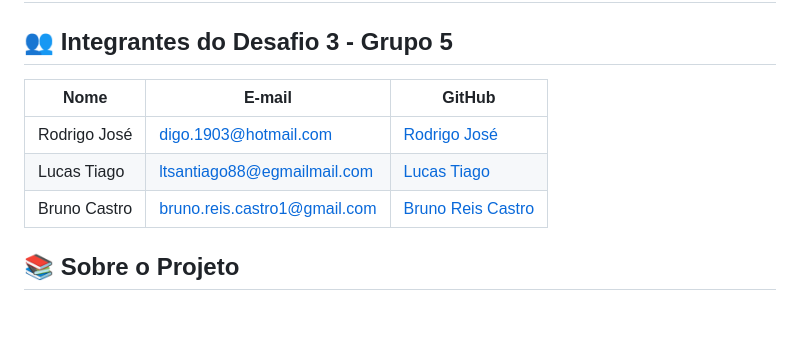
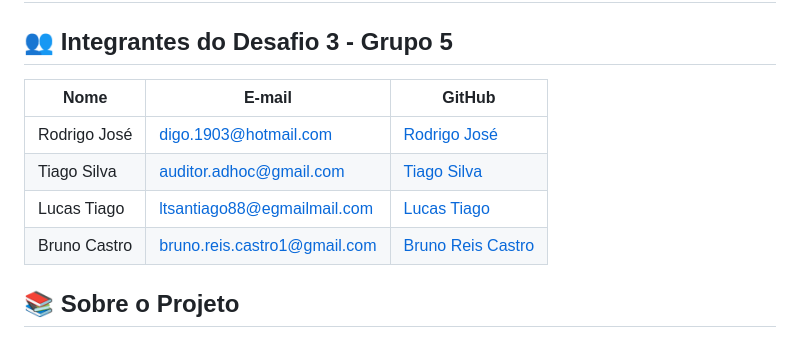
Before and after one commit to RodrigoJose-Silva/desafio_03.1, a Markdown page: README.md, the part around the change. Rendered like a GitHub page; blank space fills up the shorter version.

Commit message:
Alteração do README.md

```diff
--- a/README.md
+++ b/README.md
@@ -2,11 +2,12 @@
 
 ## 👥 Integrantes do Desafio 3 - Grupo 5
 
-| Nome         | E-mail                | GitHub                                               |
-| ------------ | --------------------- | ---------------------------------------------------- |
-| Rodrigo José | digo.1903@hotmail.com | [Rodrigo José](https://github.com/RodrigoJose-Silva) |
-| Lucas Tiago | ltsantiago88@egmailmail.com  | [Lucas Tiago](https://github.com/ltsantiago)  |        |
-| Bruno Castro | bruno.reis.castro1@gmail.com     | [Bruno Reis Castro](https://github.com/bruno-reis-castro)          |
+| Nome         | E-mail                      | GitHub                                               |
+| ------------ | --------------------------- | ---------------------------------------------------- |
+| Rodrigo José | digo.1903@hotmail.com       | [Rodrigo José](https://github.com/RodrigoJose-Silva) |
+| Tiago Silva  | auditor.adhoc@gmail.com     | [Tiago Silva](https://github.com/AuditorAdhoc)       |
+| Lucas Tiago  | ltsantiago88@egmailmail.com | [Lucas Tiago](https://github.com/ltsantiago)         |
+| Bruno Castro | bruno.reis.castro1@gmail.com| [Bruno Reis Castro](https://github.com/bruno-reis-castro)  |
 
 ## 📚 Sobre o Projeto
 
```
